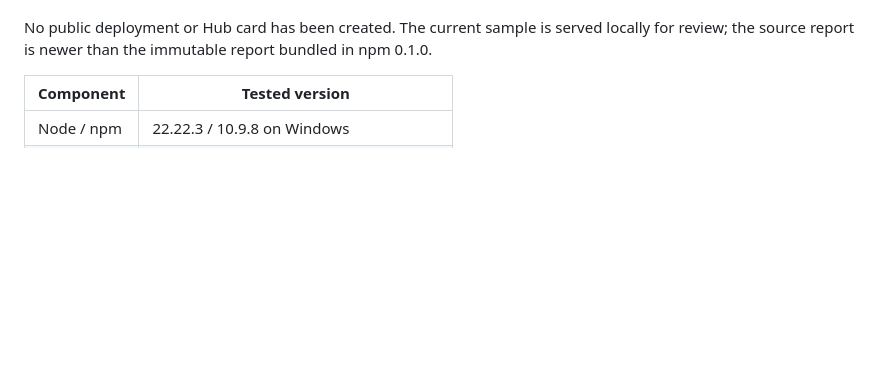
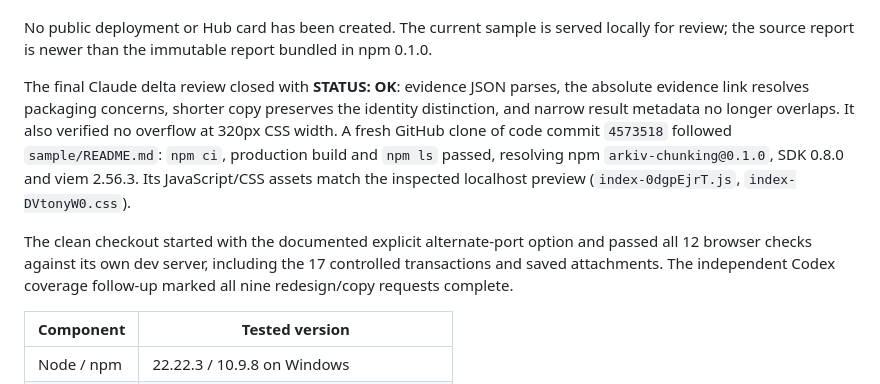
Before and after one commit to SantiagoDevRel/arkiv-chunking, a Markdown page: docs/verification.md, the part around the change. Rendered like a GitHub page; blank space fills up the shorter version.

Commit message:
Record final copy audit and clean checkout verification

```diff
--- a/docs/verification.md
+++ b/docs/verification.md
@@ -19,6 +19,10 @@ The requested [Claude Design project](https://claude.ai/design/p/31e23730-6446-4
 **Copy review:** Claude and Grok Build inspected Upload, Open existing and a real retrieved file. Repeated verification explanations and idle slogans were removed, wallet-free retrieval is explained once, and funding links appear only for uploads. A functional page title works in both modes; success copy is shorter. Manifest-key help remains visible for first-time visitors. Query details use a keyboard/touch-accessible disclosure. Claude's focused follow-up approved the copy changes, keyboard tabs and evidence addendum with no blockers; its JSON encoding and packaged-link observations were corrected. Grok's Cursor lane hit its usage limit; the existing Grok Build lane completed the actual review. Neither reviewer submitted transactions.
 
 No public deployment or Hub card has been created. The current sample is served locally for review; the source report is newer than the immutable report bundled in npm 0.1.0.
+
+The final Claude delta review closed with **STATUS: OK**: evidence JSON parses, the absolute evidence link resolves packaging concerns, shorter copy preserves the identity distinction, and narrow result metadata no longer overlaps. It also verified no overflow at 320px CSS width. A fresh GitHub clone of code commit `4573518` followed `sample/README.md`: `npm ci`, production build and `npm ls` passed, resolving npm `arkiv-chunking@0.1.0`, SDK 0.8.0 and viem 2.56.3. Its JavaScript/CSS assets match the inspected localhost preview (`index-0dgpEjrT.js`, `index-DVtonyW0.css`).
+
+The clean checkout started with the documented explicit alternate-port option and passed all 12 browser checks against its own dev server, including the 17 controlled transactions and saved attachments. The independent Codex coverage follow-up marked all nine redesign/copy requests complete.
 
 | Component | Tested version |
 |---|---|
```
